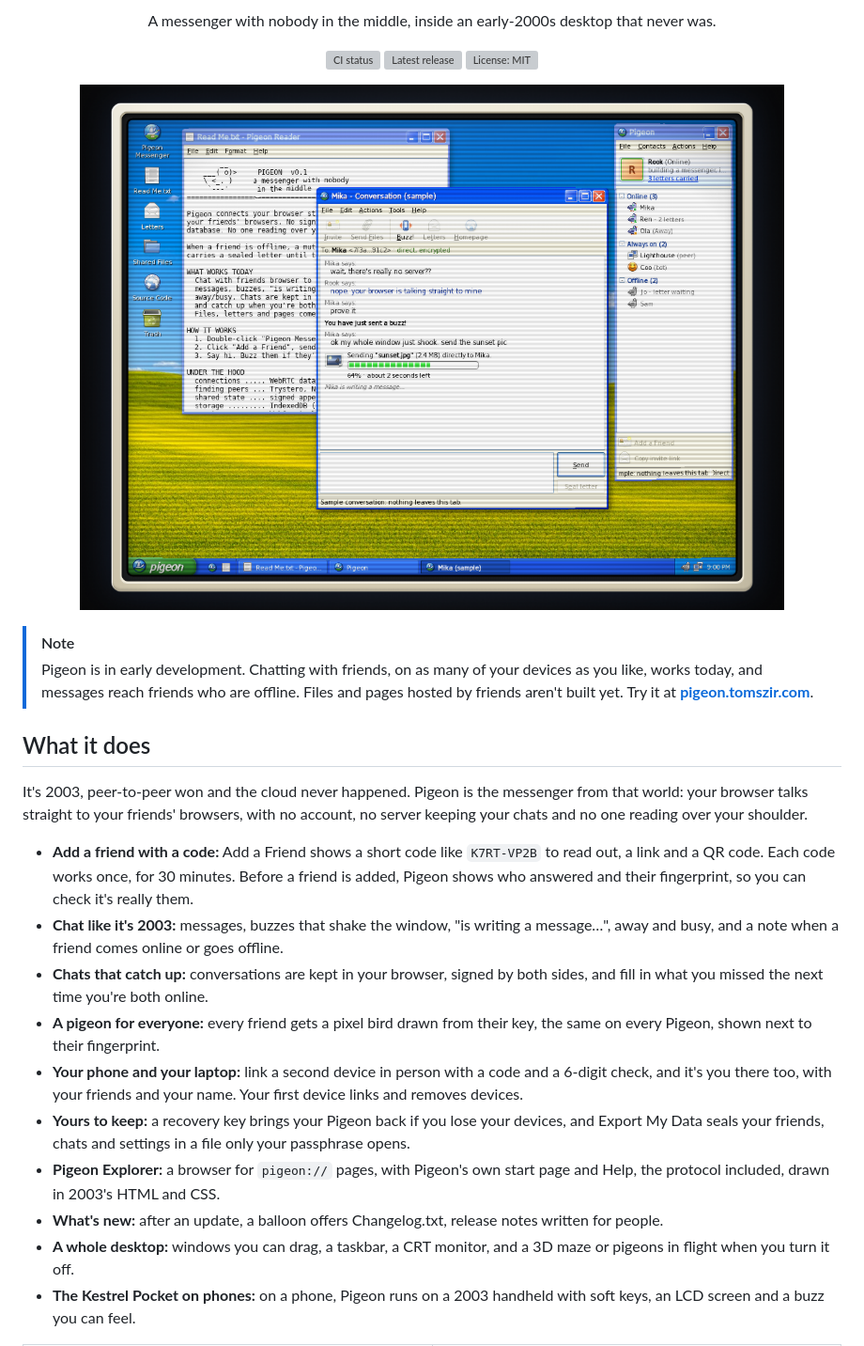
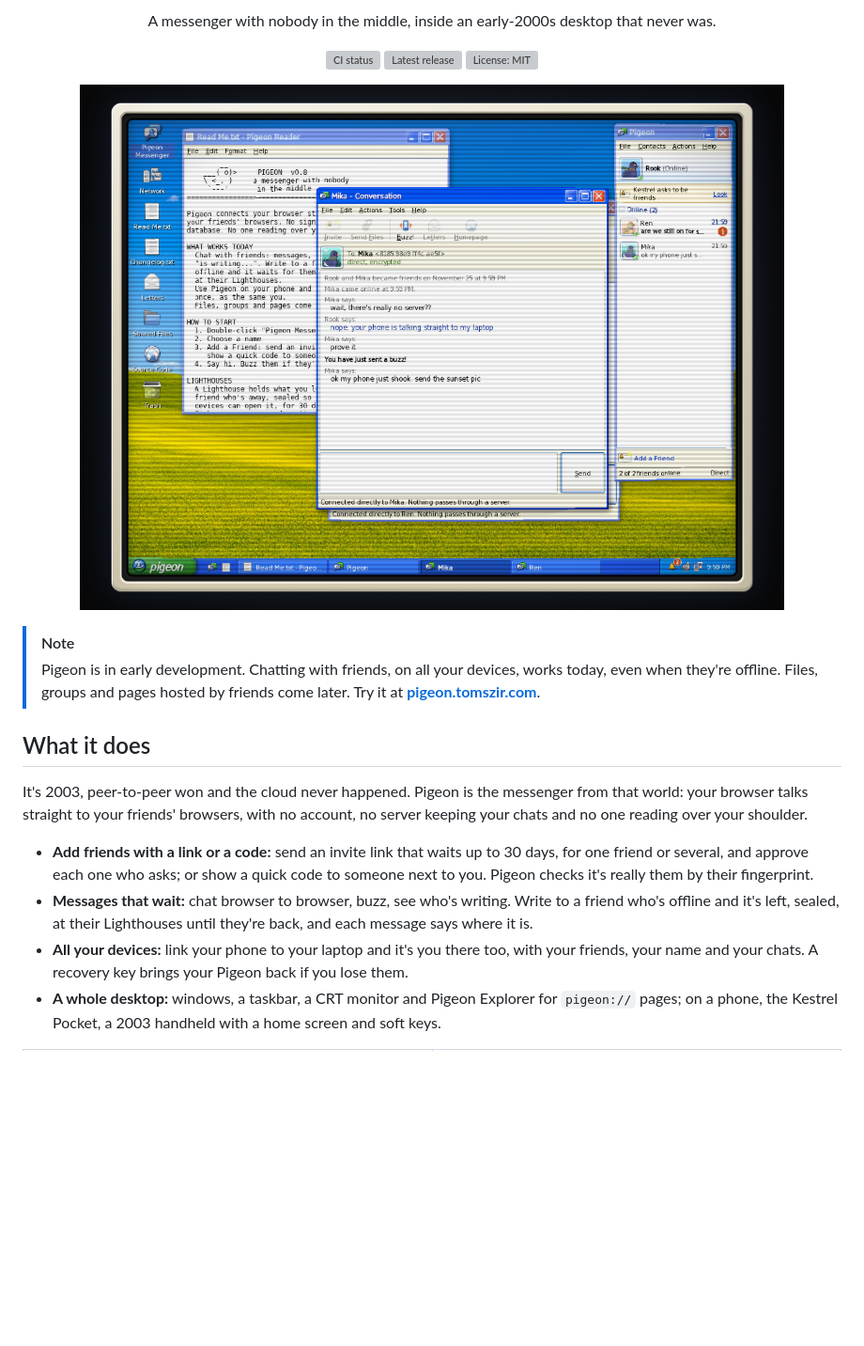
Before and after one commit to tomszir/pigeon, a Markdown page: README.md, the part around one of its changes. Shown at 94% size. Drawn GitHub-style; pictures changed too: docs/screenshots/1-desktop.png; blank space fills up the shorter version; grey boxes are pictures that could not be loaded.

```diff
--- a/README.md
+++ b/README.md
@@ -16,23 +16,17 @@
 </p>
 
 > [!NOTE]
-> Pigeon is in early development. Chatting with friends, on as many of your devices as you like, works today, and messages reach friends who are offline. Files and pages hosted by friends aren't built yet.
+> Pigeon is in early development. Chatting with friends, on all your devices, works today, even when they're offline. Files, groups and pages hosted by friends come later.
 > Try it at **[pigeon.tomszir.com](https://pigeon.tomszir.com)**.
 
 ## What it does
 
 It's 2003, peer-to-peer won and the cloud never happened. Pigeon is the messenger from that world: your browser talks straight to your friends' browsers, with no account, no server keeping your chats and no one reading over your shoulder.
 
-- **Add a friend with a code:** Add a Friend shows a short code like `K7RT-VP2B` to read out, a link and a QR code. Each code works once, for 30 minutes. Before a friend is added, Pigeon shows who answered and their fingerprint, so you can check it's really them.
-- **Chat like it's 2003:** messages, buzzes that shake the window, "is writing a message…", away and busy, and a note when a friend comes online or goes offline.
-- **Chats that catch up:** conversations are kept in your browser, signed by both sides, and fill in what you missed the next time you're both online.
-- **A pigeon for everyone:** every friend gets a pixel bird drawn from their key, the same on every Pigeon, shown next to their fingerprint.
-- **Your phone and your laptop:** link a second device in person with a code and a 6-digit check, and it's you there too, with your friends and your name. Your first device links and removes devices.
-- **Yours to keep:** a recovery key brings your Pigeon back if you lose your devices, and Export My Data seals your friends, chats and settings in a file only your passphrase opens.
-- **Pigeon Explorer:** a browser for `pigeon://` pages, with Pigeon's own start page and Help, the protocol included, drawn in 2003's HTML and CSS.
-- **What's new:** after an update, a balloon offers Changelog.txt, release notes written for people.
-- **A whole desktop:** windows you can drag, a taskbar, a CRT monitor, and a 3D maze or pigeons in flight when you turn it off.
-- **The Kestrel Pocket on phones:** on a phone, Pigeon runs on a 2003 handheld with soft keys, an LCD screen and a buzz you can feel.
+- **Add friends with a link or a code:** send an invite link that waits up to 30 days, for one friend or several, and approve each one who asks; or show a quick code to someone next to you. Pigeon checks it's really them by their fingerprint.
+- **Messages that wait:** chat browser to browser, buzz, see who's writing. Write to a friend who's offline and it's left, sealed, at their Lighthouses until they're back, and each message says where it is.
+- **All your devices:** link your phone to your laptop and it's you there too, with your friends, your name and your chats. A recovery key brings your Pigeon back if you lose them.
+- **A whole desktop:** windows, a taskbar, a CRT monitor and Pigeon Explorer for `pigeon://` pages; on a phone, the Kestrel Pocket, a 2003 handheld with a home screen and soft keys.
 
 <table>
     <tr>
```
Also changed, not shown: other parts of README.md (+6 -6 lines), docs/screenshots/2-pocket-today.png, docs/screenshots/3-add-a-friend.png, docs/screenshots/4-pocket-chat.png, 1 other file.
